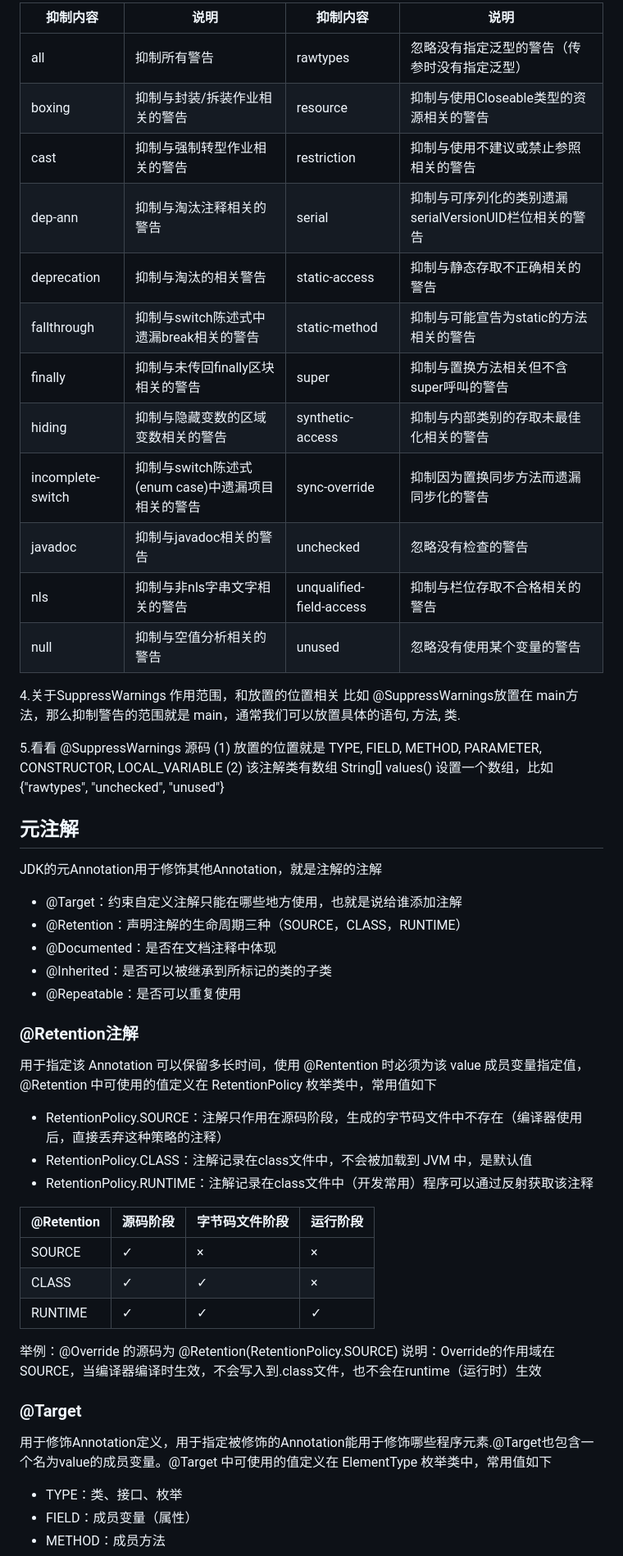
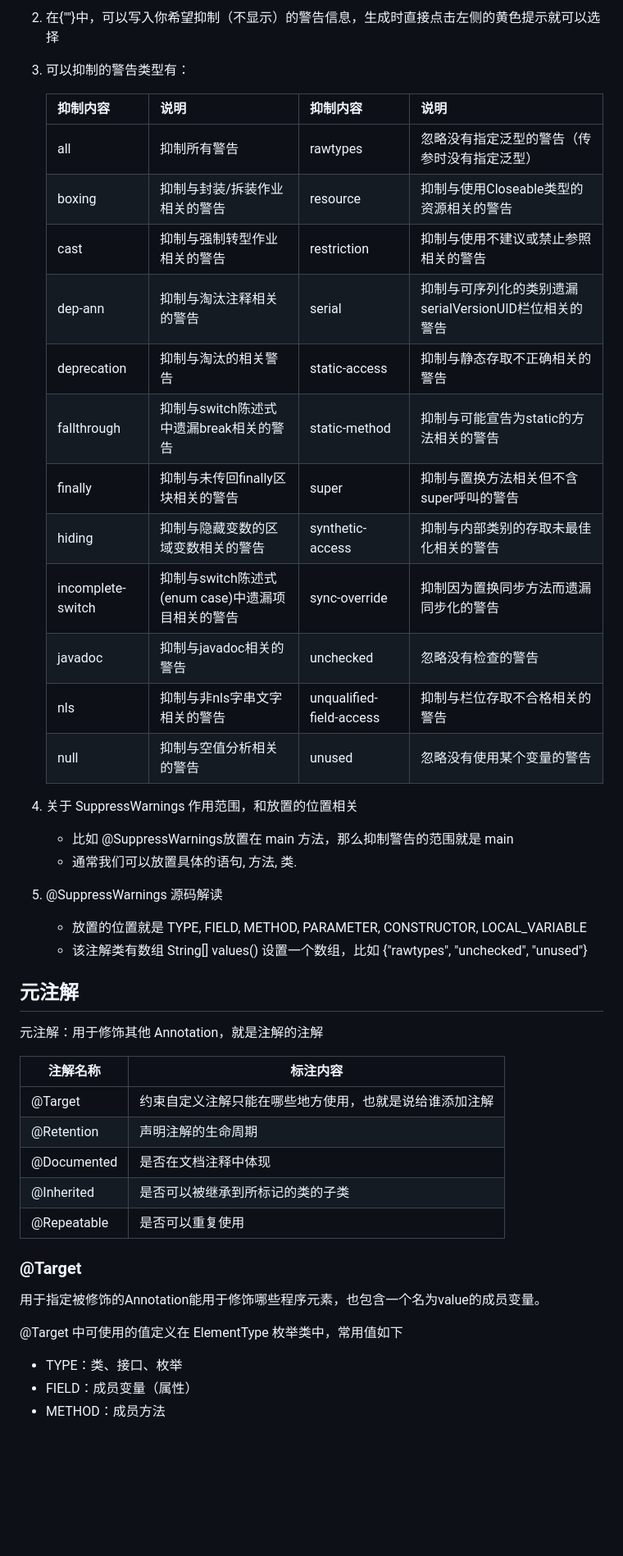
Before and after one commit to 92rw/Java-Study-Notes, a Markdown page: JavaNote/Studynote38_Annotation.md, the part around the change printed below. Shown: that part at 82% size. Drawn GitHub-style; blank space fills up the shorter version.

```diff
--- a/JavaNote/Studynote38_Annotation.md
+++ b/JavaNote/Studynote38_Annotation.md
@@ -63,59 +84,56 @@ class Subclass extends Superclass{
 
-| 抑制内容          | 说明                                              | 抑制内容                 | 说明                                                   |
-| ----------------- | ------------------------------------------------- | ------------------------ | ------------------------------------------------------ |
-| all               | 抑制所有警告                                      | rawtypes                 | 忽略没有指定泛型的警告（传参时没有指定泛型）           |
-| boxing            | 抑制与封装/拆装作业相关的警告                     | resource                 | 抑制与使用Closeable类型的资源相关的警告                |
-| cast              | 抑制与强制转型作业相关的警告                      | restriction              | 抑制与使用不建议或禁止参照相关的警告                   |
-| dep-ann           | 抑制与淘汰注释相关的警告                          | serial                   | 抑制与可序列化的类别遗漏serialVersionUID栏位相关的警告 |
-| deprecation       | 抑制与淘汰的相关警告                              | static-access            | 抑制与静态存取不正确相关的警告                         |
-| fallthrough       | 抑制与switch陈述式中遗漏break相关的警告           | static-method            | 抑制与可能宣告为static的方法相关的警告                 |
-| finally           | 抑制与未传回finally区块相关的警告                 | super                    | 抑制与置换方法相关但不含super呼叫的警告                |
-| hiding            | 抑制与隐藏变数的区域变数相关的警告                | synthetic-access         | 抑制与内部类别的存取未最佳化相关的警告                 |
-| incomplete-switch | 抑制与switch陈述式(enum case)中遗漏项目相关的警告 | sync-override            | 抑制因为置换同步方法而遗漏同步化的警告                 |
-| javadoc           | 抑制与javadoc相关的警告                           | unchecked                | 忽略没有检查的警告                                     |
-| nls               | 抑制与非nls字串文字相关的警告                     | unqualified-field-access | 抑制与栏位存取不合格相关的警告                         |
-| null              | 抑制与空值分析相关的警告                          | unused                   | 忽略没有使用某个变量的警告                             |
+2. 在{""}中，可以写入你希望抑制（不显示）的警告信息，生成时直接点击左侧的黄色提示就可以选择
 
-4.关于SuppressWarnings 作用范围，和放置的位置相关
-    比如 @SuppressWarnings放置在 main方法，那么抑制警告的范围就是 main，通常我们可以放置具体的语句, 方法, 类.
+3. 可以抑制的警告类型有：
 
-5.看看 @SuppressWarnings 源码
- (1) 放置的位置就是 TYPE, FIELD, METHOD, PARAMETER, CONSTRUCTOR, LOCAL_VARIABLE
- (2) 该注解类有数组 String[] values() 设置一个数组，比如 {"rawtypes", "unchecked", "unused"}
+   | 抑制内容          | 说明                                              | 抑制内容                 | 说明                                                   |
+   | ----------------- | ------------------------------------------------- | ------------------------ | ------------------------------------------------------ |
+   | all               | 抑制所有警告                                      | rawtypes                 | 忽略没有指定泛型的警告（传参时没有指定泛型）           |
+   | boxing            | 抑制与封装/拆装作业相关的警告                     | resource                 | 抑制与使用Closeable类型的资源相关的警告                |
+   | cast              | 抑制与强制转型作业相关的警告                      | restriction              | 抑制与使用不建议或禁止参照相关的警告                   |
+   | dep-ann           | 抑制与淘汰注释相关的警告                          | serial                   | 抑制与可序列化的类别遗漏serialVersionUID栏位相关的警告 |
+   | deprecation       | 抑制与淘汰的相关警告                              | static-access            | 抑制与静态存取不正确相关的警告                         |
+   | fallthrough       | 抑制与switch陈述式中遗漏break相关的警告           | static-method            | 抑制与可能宣告为static的方法相关的警告                 |
+   | finally           | 抑制与未传回finally区块相关的警告                 | super                    | 抑制与置换方法相关但不含super呼叫的警告                |
+   | hiding            | 抑制与隐藏变数的区域变数相关的警告                | synthetic-access         | 抑制与内部类别的存取未最佳化相关的警告                 |
+   | incomplete-switch | 抑制与switch陈述式(enum case)中遗漏项目相关的警告 | sync-override            | 抑制因为置换同步方法而遗漏同步化的警告                 |
+   | javadoc           | 抑制与javadoc相关的警告                           | unchecked                | 忽略没有检查的警告                                     |
+   | nls               | 抑制与非nls字串文字相关的警告                     | unqualified-field-access | 抑制与栏位存取不合格相关的警告                         |
+   | null              | 抑制与空值分析相关的警告                          | unused                   | 忽略没有使用某个变量的警告                             |
+
+4. 关于 SuppressWarnings 作用范围，和放置的位置相关
+
+   * 比如 @SuppressWarnings放置在 main 方法，那么抑制警告的范围就是 main
+   * 通常我们可以放置具体的语句, 方法, 类.
+
+5.  @SuppressWarnings 源码解读
+
+      * 放置的位置就是 TYPE, FIELD, METHOD, PARAMETER, CONSTRUCTOR, LOCAL_VARIABLE
+      * 该注解类有数组 String[] values() 设置一个数组，比如 {"rawtypes", "unchecked", "unused"}
 
 
 
 ## 元注解
 
-JDK的元Annotation用于修饰其他Annotation，就是注解的注解
+元注解：用于修饰其他 Annotation，就是注解的注解
 
-- @Target：约束自定义注解只能在哪些地方使用，也就是说给谁添加注解
-- @Retention：声明注解的生命周期三种（SOURCE，CLASS，RUNTIME）
-- @Documented：是否在文档注释中体现
-- @Inherited：是否可以被继承到所标记的类的子类
-- @Repeatable：是否可以重复使用
 
-### @Retention注解
 
-用于指定该 Annotation 可以保留多长时间，使用 @Rentention 时必须为该 value 成员变量指定值，@Retention 中可使用的值定义在 RetentionPolicy 枚举类中，常用值如下
+| 注解名称    | 标注内容                                               |
+| ----------- | ------------------------------------------------------ |
+| @Target     | 约束自定义注解只能在哪些地方使用，也就是说给谁添加注解 |
+| @Retention  | 声明注解的生命周期                                     |
+| @Documented | 是否在文档注释中体现                                   |
+| @Inherited  | 是否可以被继承到所标记的类的子类                       |
+| @Repeatable | 是否可以重复使用                                       |
 
-- RetentionPolicy.SOURCE：注解只作用在源码阶段，生成的字节码文件中不存在（编译器使用后，直接丢弃这种策略的注释）
-- RetentionPolicy.CLASS：注解记录在class文件中，不会被加载到 JVM 中，是默认值
-- RetentionPolicy.RUNTIME：注解记录在class文件中（开发常用）程序可以通过反射获取该注释
 
-| @Retention | 源码阶段 | 字节码文件阶段 | 运行阶段 |
-| ---------- | -------- | -------------- | -------- |
-| SOURCE     | ✓        | ×              | ×        |
-| CLASS      | ✓        | ✓              | ×        |
-| RUNTIME    | ✓        | ✓              | ✓        |
-
-举例：@Override 的源码为
-@Retention(RetentionPolicy.SOURCE)
-说明：Override的作用域在SOURCE，当编译器编译时生效，不会写入到.class文件，也不会在runtime（运行时）生效
 
 ### @Target
 
-用于修饰Annotation定义，用于指定被修饰的Annotation能用于修饰哪些程序元素.@Target也包含一个名为value的成员变量。@Target 中可使用的值定义在 ElementType 枚举类中，常用值如下
+用于指定被修饰的Annotation能用于修饰哪些程序元素，也包含一个名为value的成员变量。
+
+@Target 中可使用的值定义在 ElementType 枚举类中，常用值如下
 
 - TYPE：类、接口、枚举
 - FIELD：成员变量（属性）
```
Also changed, not shown: other parts of JavaNote/Studynote38_Annotation.md (+89 -79 lines).
